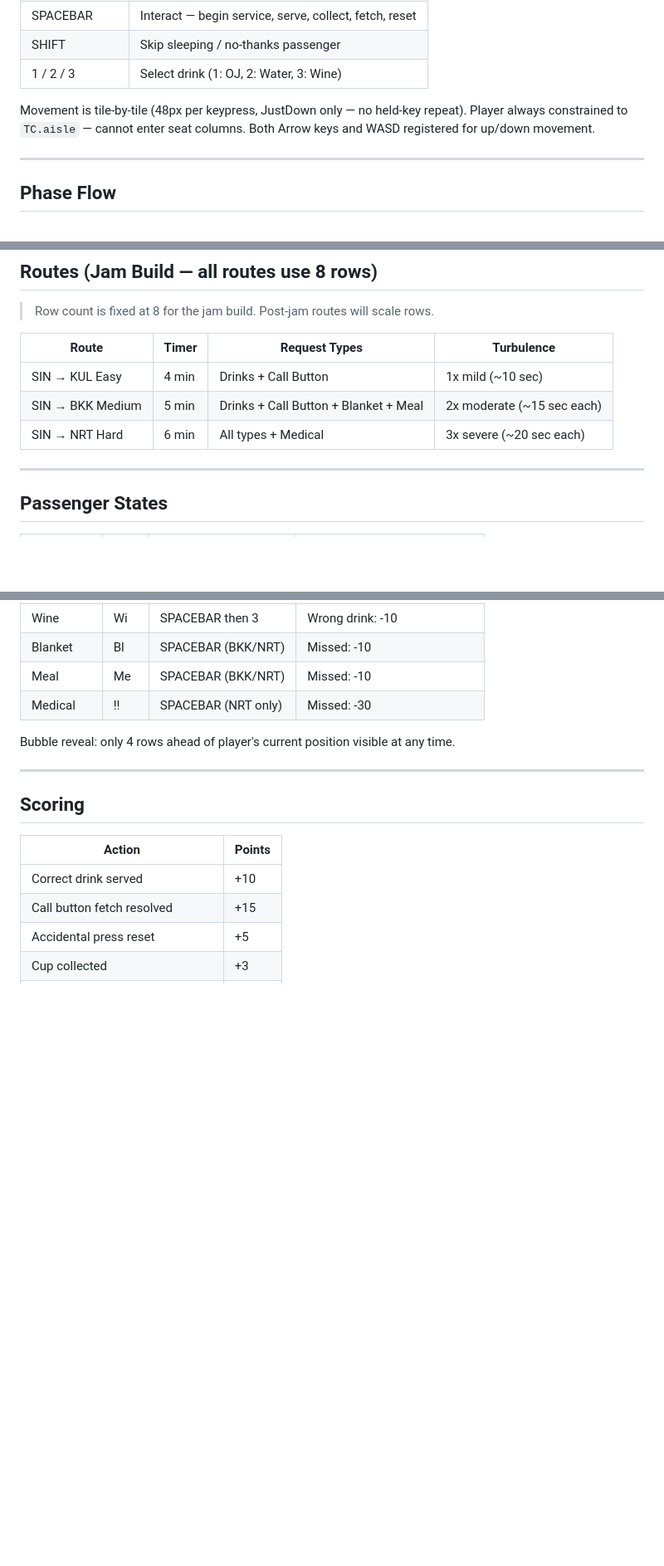
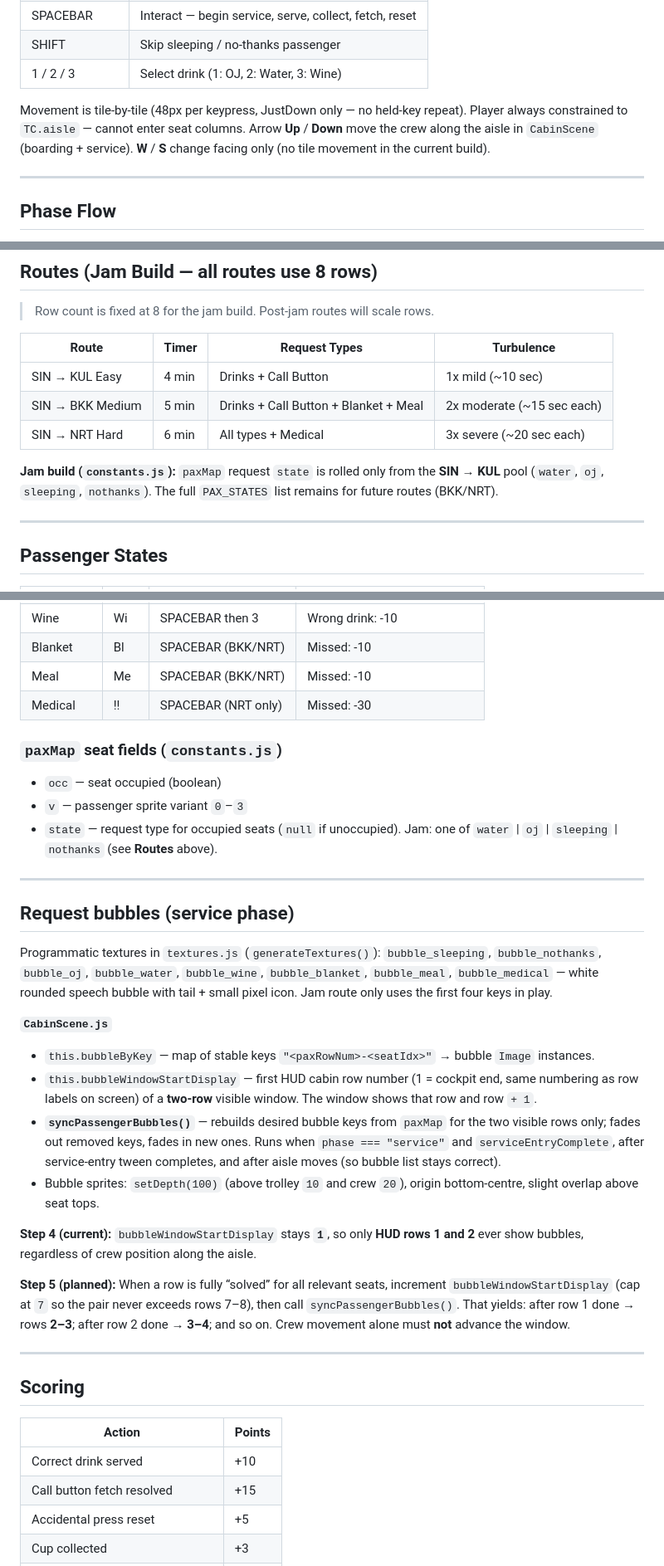
Before and after one commit to philosophially/doors-to-manual, a Markdown page: GAME_CONTEXT.md, 3 parts joined by grey strips. Shown at 83% size. GitHub-like rendering; blank space fills up the shorter version.

```diff
--- a/GAME_CONTEXT.md
+++ b/GAME_CONTEXT.md
@@ -95,7 +95,7 @@ Selected crew set via `window.selectedCrew` in `CharacterSelectScene`.
 
 Movement is tile-by-tile (48px per keypress, JustDown only — no held-key repeat).
 Player always constrained to `TC.aisle` — cannot enter seat columns.
-Both Arrow keys and WASD registered for up/down movement.
+Arrow **Up** / **Down** move the crew along the aisle in `CabinScene` (boarding + service). **W** / **S** change facing only (no tile movement in the current build).
 
 ---
 
@@ -137,6 +137,8 @@ Both Arrow keys and WASD registered for up/down movement.
 | SIN → BKK Medium | 5 min | Drinks + Call Button + Blanket + Meal | 2x moderate (~15 sec each) |
 | SIN → NRT Hard | 6 min | All types + Medical | 3x severe (~20 sec each) |
 
+**Jam build (`constants.js`):** `paxMap` request `state` is rolled only from the **SIN → KUL** pool (`water`, `oj`, `sleeping`, `nothanks`). The full `PAX_STATES` list remains for future routes (BKK/NRT).
+
 ---
 
 ## Passenger States
@@ -151,7 +153,26 @@ Both Arrow keys and WASD registered for up/down movement.
 | Meal | Me | SPACEBAR (BKK/NRT) | Missed: -10 |
 | Medical | !! | SPACEBAR (NRT only) | Missed: -30 |
 
-Bubble reveal: only 4 rows ahead of player's current position visible at any time.
+### `paxMap` seat fields (`constants.js`)
+- `occ` — seat occupied (boolean)
+- `v` — passenger sprite variant `0`–`3`
+- `state` — request type for occupied seats (`null` if unoccupied). Jam: one of `water` | `oj` | `sleeping` | `nothanks` (see **Routes** above).
+
+---
+
+## Request bubbles (service phase)
+
+Programmatic textures in `textures.js` (`generateTextures()`): `bubble_sleeping`, `bubble_nothanks`, `bubble_oj`, `bubble_water`, `bubble_wine`, `bubble_blanket`, `bubble_meal`, `bubble_medical` — white rounded speech bubble with tail + small pixel icon. Jam route only uses the first four keys in play.
+
+**`CabinScene.js`**
+- `this.bubbleByKey` — map of stable keys `"<paxRowNum>-<seatIdx>"` → bubble `Image` instances.
+- `this.bubbleWindowStartDisplay` — first HUD cabin row number (1 = cockpit end, same numbering as row labels on screen) of a **two-row** visible window. The window shows that row and row `+ 1`.
+- **`syncPassengerBubbles()`** — rebuilds desired bubble keys from `paxMap` for the two visible rows only; fades out removed keys, fades in new ones. Runs when `phase === "service"` and `serviceEntryComplete`, after service-entry tween completes, and after aisle moves (so bubble list stays correct).
+- Bubble sprites: `setDepth(100)` (above trolley `10` and crew `20`), origin bottom-centre, slight overlap above seat tops.
+
+**Step 4 (current):** `bubbleWindowStartDisplay` stays **`1`**, so only **HUD rows 1 and 2** ever show bubbles, regardless of crew position along the aisle.
+
+**Step 5 (planned):** When a row is fully “solved” for all relevant seats, increment `bubbleWindowStartDisplay` (cap at `7` so the pair never exceeds rows 7–8), then call `syncPassengerBubbles()`. That yields: after row 1 done → rows **2–3**; after row 2 done → **3–4**; and so on. Crew movement alone must **not** advance the window.
 
 ---
 
```
Also changed, not shown: other parts of GAME_CONTEXT.md (+15 -4 lines).
